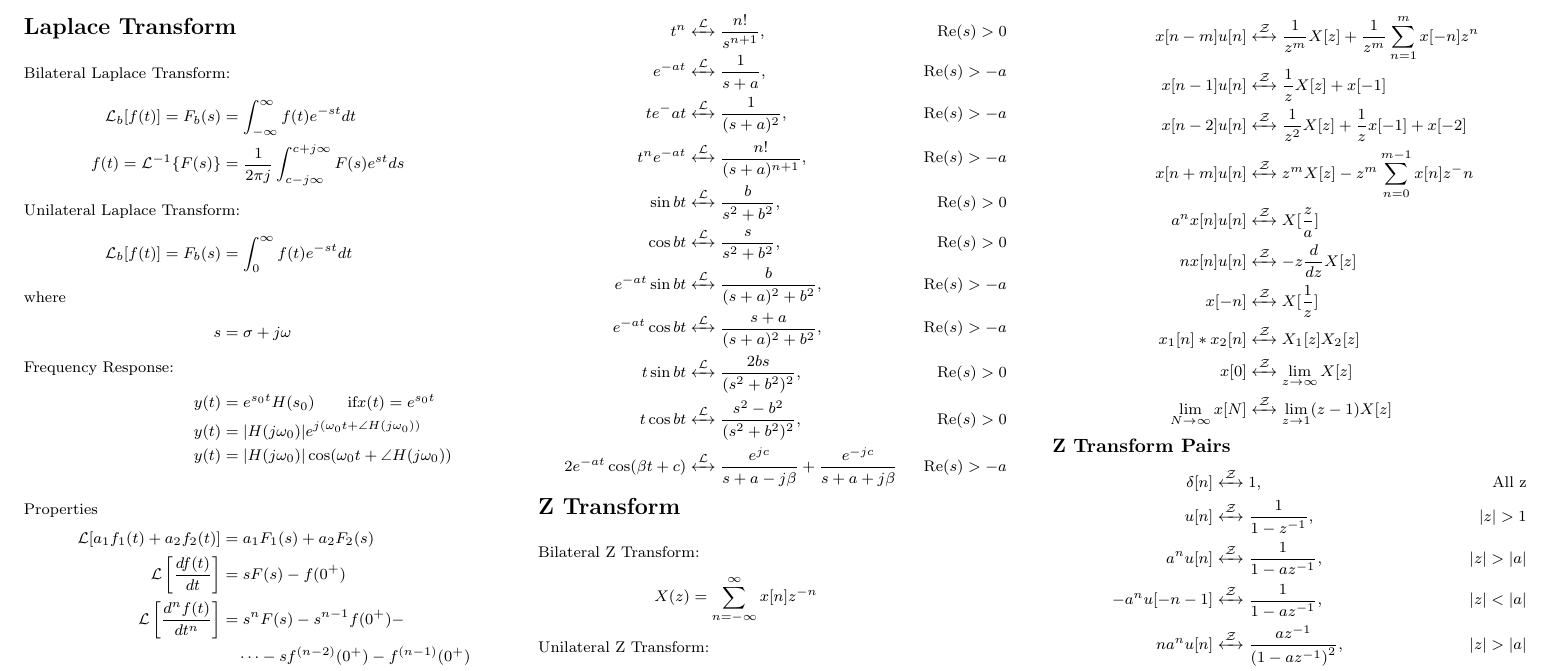
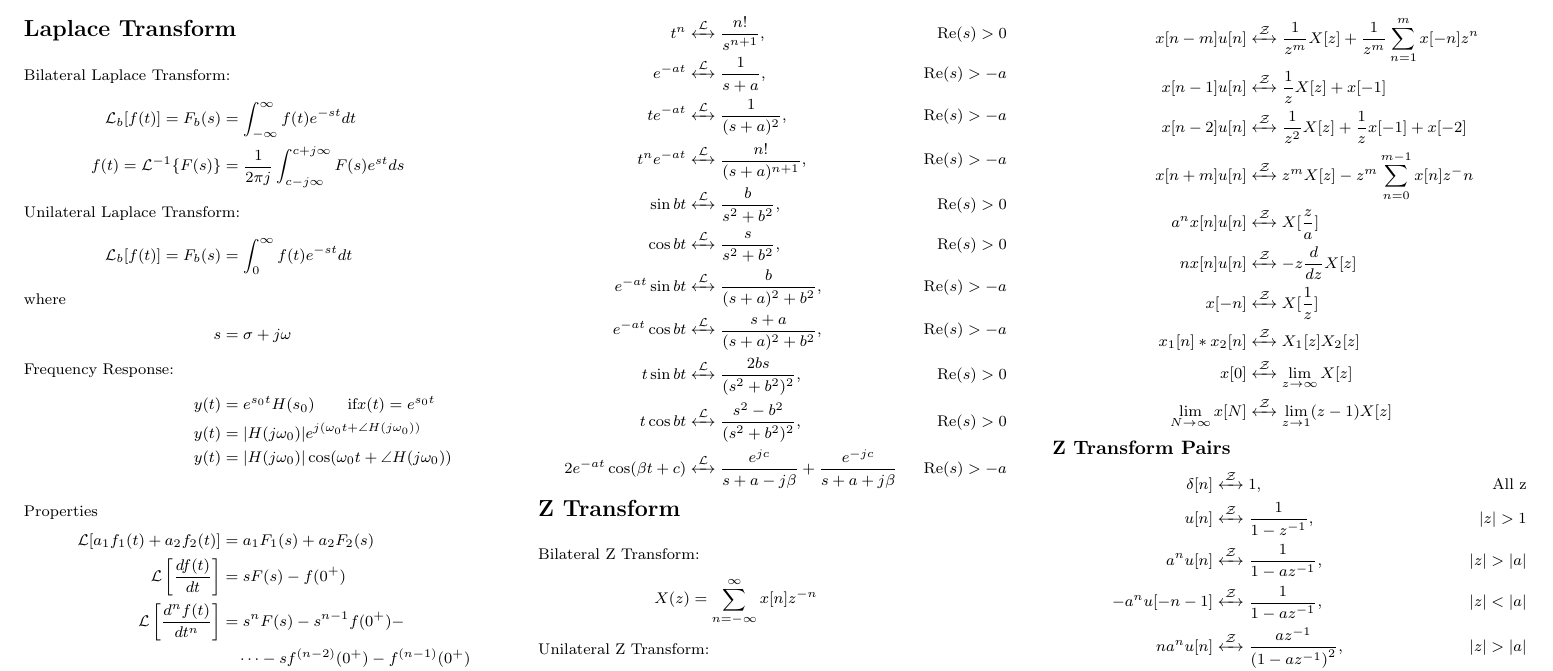
Before and after one commit to H-tr/CE3102-cheatsheet, a LaTeX document (cheatsheet.tex, which reads parts/laplace_transform.tex): part of page 2 of 2, cut so that both start at the same text. Compiled offline with pdfLaTeX.

Commit message:
fix laplace transform pairs error

```diff
--- a/parts/laplace_transform.tex
+++ b/parts/laplace_transform.tex
@@ -33,7 +33,7 @@ Properties
     t &\xleftrightarrow{\mathcal{L}} \frac{1}{s^2}, &\text{Re}(s) > 0\\
     t^n &\xleftrightarrow{\mathcal{L}} \frac{n!}{s^{n+1}}, &\text{Re}(s) > 0\\
     e^{-at} &\xleftrightarrow{\mathcal{L}} \frac{1}{s+a}, &\text{Re}(s) > -a\\
-    te^-{at} &\xleftrightarrow{\mathcal{L}} \frac{1}{(s+a)^2}, &\text{Re}(s) > -a\\
+    te^{-at} &\xleftrightarrow{\mathcal{L}} \frac{1}{(s+a)^2}, &\text{Re}(s) > -a\\
     t^ne^{-at} &\xleftrightarrow{\mathcal{L}} \frac{n!}{(s+a)^{n+1}}, &\text{Re}(s) > -a\\
     \sin bt &\xleftrightarrow{\mathcal{L}} \frac{b}{s^2+b^2}, &\text{Re}(s) > 0\\
     \cos bt &\xleftrightarrow{\mathcal{L}} \frac{s}{s^2+b^2}, &\text{Re}(s) > 0\\
```
Also changed, not shown: cheatsheet.pdf.
